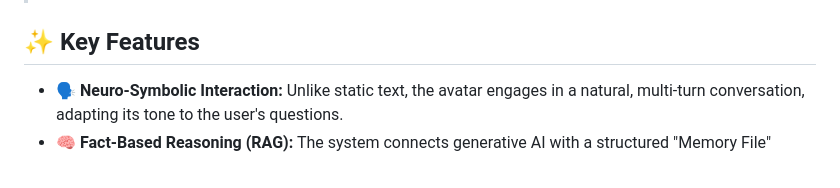
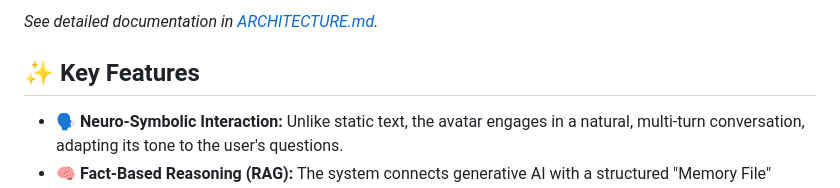
Before and after one commit to vero-code/source-persona, a Markdown page: README.md, the part around one of its changes. Rendered like a GitHub page.

Commit message:
docs: add architecture diagram

```diff
--- a/README.md
+++ b/README.md
@@ -16,3 +47,4 @@ Powered by **Google Gemini 2.5 Flash**, the system uses **RAG (Retrieval-Augment
+*See detailed documentation in [ARCHITECTURE.md](ARCHITECTURE.md).*
 
 ## ✨ Key Features
 
```
Also changed, not shown: other parts of README.md (+31 -0 lines), ARCHITECTURE.md (added, +44 -0 lines).
